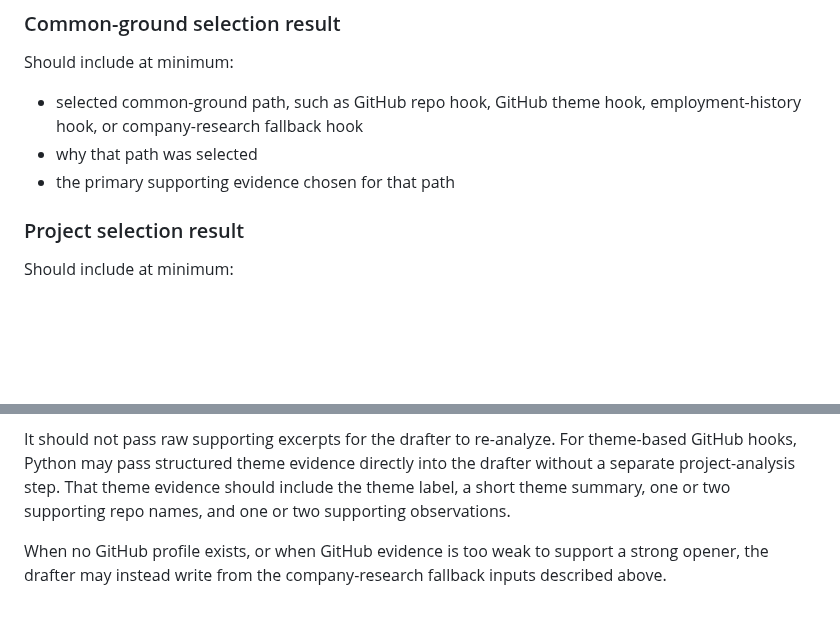
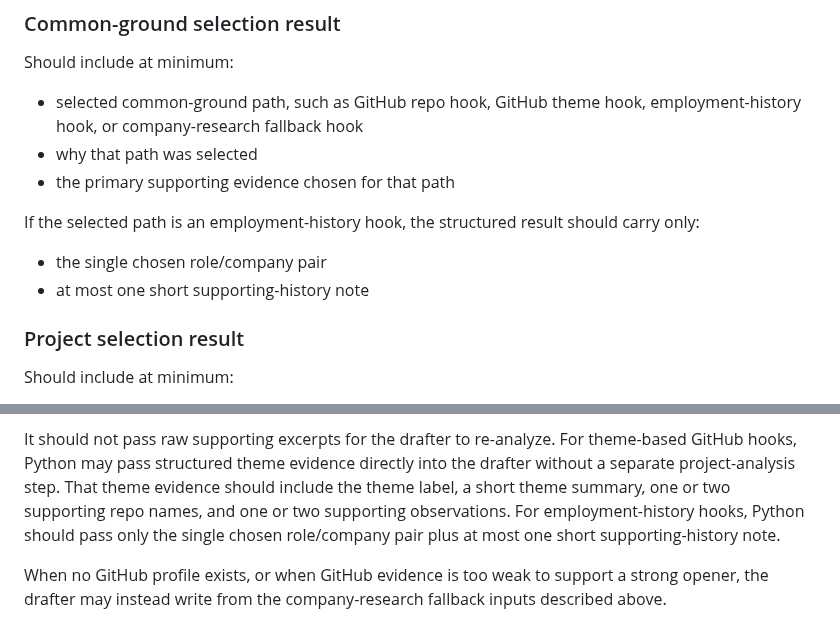
Before and after one commit to sontiachyut/job-hunt-copilot-v4, a Markdown page: docs/github-personalized-outreach-poc-spec.md, 2 parts joined by grey strips. GitHub-like rendering; blank space fills up the shorter version.

Commit message:
Bound employment-history hook input for drafter

```diff
--- a/docs/github-personalized-outreach-poc-spec.md
+++ b/docs/github-personalized-outreach-poc-spec.md
@@ -713,6 +713,12 @@ Should include at minimum:
 - why that path was selected
 - the primary supporting evidence chosen for that path
 
+If the selected path is an employment-history hook, the structured result
+should carry only:
+
+- the single chosen role/company pair
+- at most one short supporting-history note
+
 ### Project selection result
 
 Should include at minimum:
@@ -977,6 +983,8 @@ For theme-based GitHub hooks, Python may pass structured theme evidence
 directly into the drafter without a separate project-analysis step. That theme
 evidence should include the theme label, a short theme summary, one or two
 supporting repo names, and one or two supporting observations.
+For employment-history hooks, Python should pass only the single chosen
+role/company pair plus at most one short supporting-history note.
 
 When no GitHub profile exists, or when GitHub evidence is too weak to support a strong opener, the drafter may instead write from the company-research fallback inputs described above.
 
```
